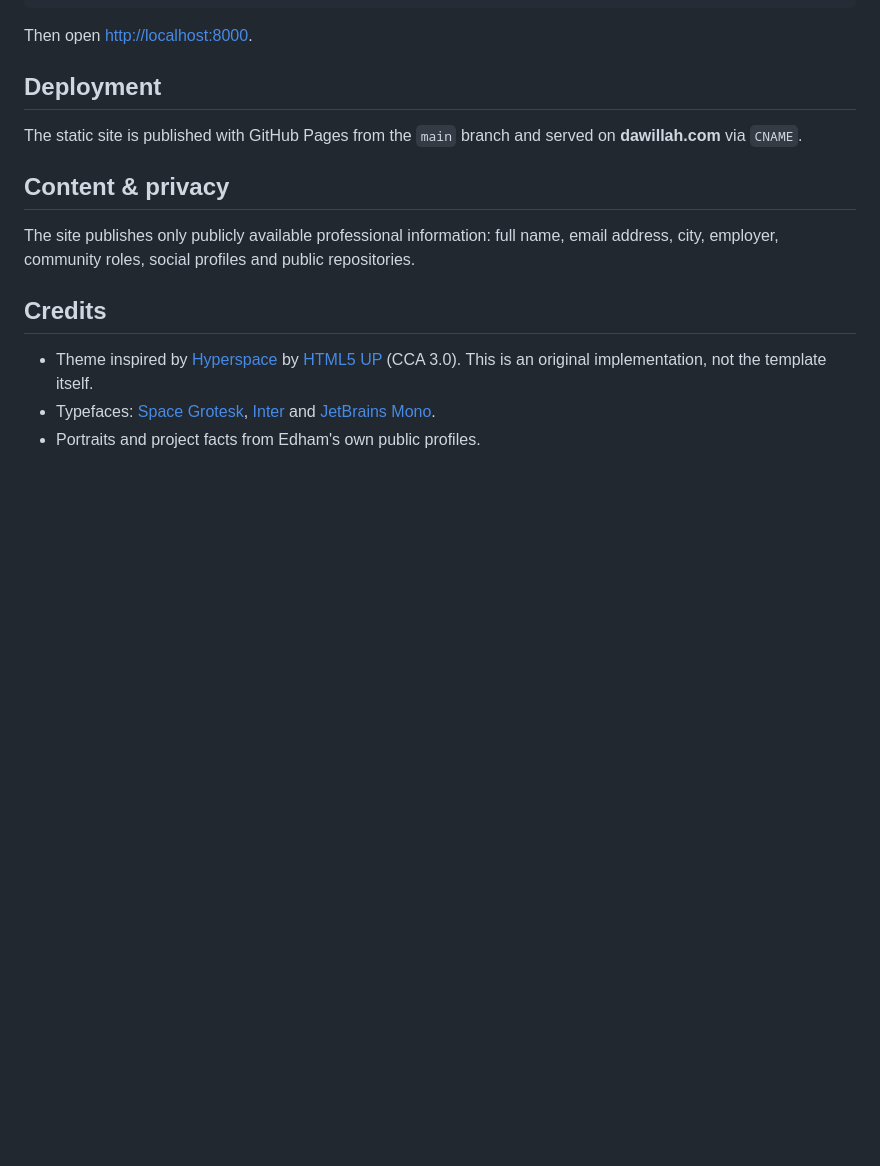
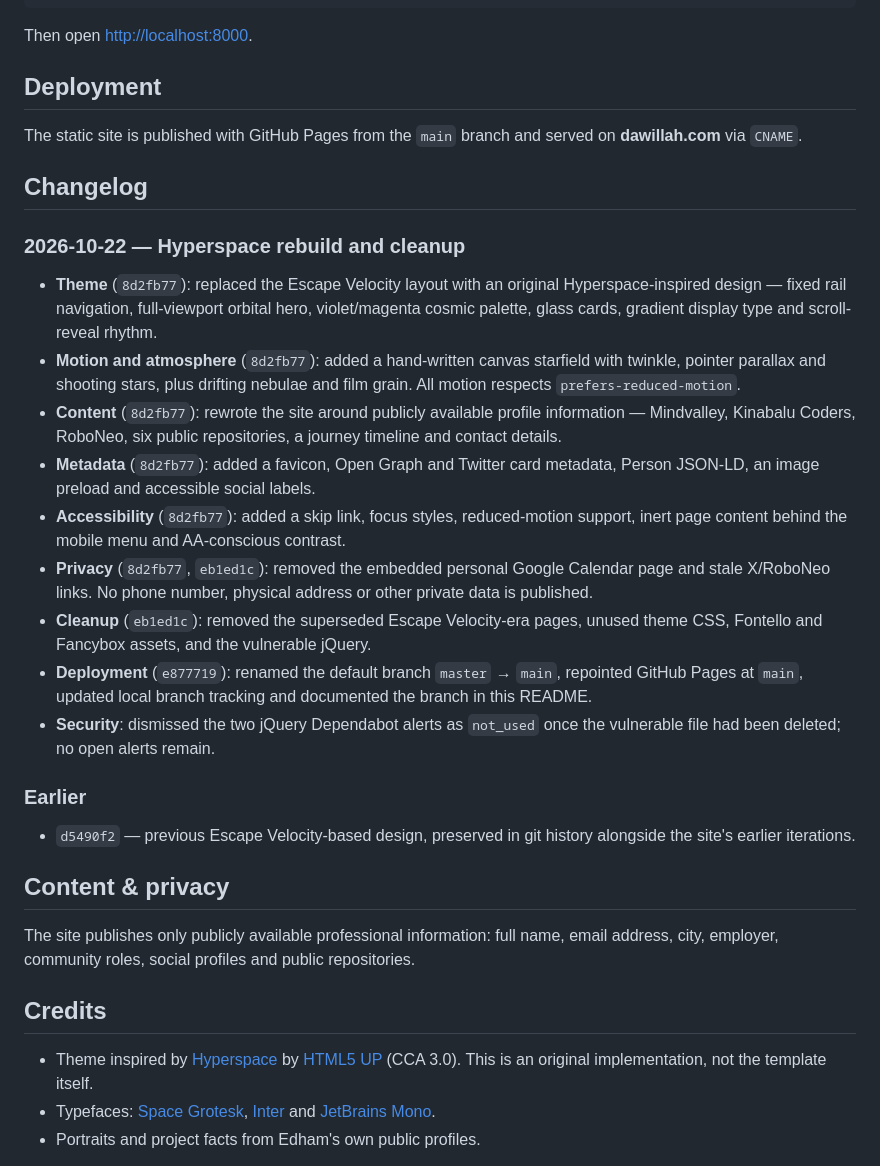
Before and after one commit to edthix/edthix.github.io, a Markdown page: README.md, the part around the change. Rendered like a GitHub page; blank space fills up the shorter version.

Commit message:
Add a changelog to the README
Record the Hyperspace-inspired rebuild, privacy and accessibility work, legacy asset cleanup, branch migration to main, and the dismissed jQuery alerts.

```diff
--- a/README.md
+++ b/README.md
@@ -60,6 +60,40 @@ Then open <http://localhost:8000>.
 The static site is published with GitHub Pages from the `main` branch and
 served on **dawillah.com** via `CNAME`.
 
+## Changelog
+
+### 2026-10-22 — Hyperspace rebuild and cleanup
+
+- **Theme** (`8d2fb77`): replaced the Escape Velocity layout with an original
+  Hyperspace-inspired design — fixed rail navigation, full-viewport orbital
+  hero, violet/magenta cosmic palette, glass cards, gradient display type and
+  scroll-reveal rhythm.
+- **Motion and atmosphere** (`8d2fb77`): added a hand-written canvas starfield
+  with twinkle, pointer parallax and shooting stars, plus drifting nebulae and
+  film grain. All motion respects `prefers-reduced-motion`.
+- **Content** (`8d2fb77`): rewrote the site around publicly available profile
+  information — Mindvalley, Kinabalu Coders, RoboNeo, six public repositories,
+  a journey timeline and contact details.
+- **Metadata** (`8d2fb77`): added a favicon, Open Graph and Twitter card
+  metadata, Person JSON-LD, an image preload and accessible social labels.
+- **Accessibility** (`8d2fb77`): added a skip link, focus styles, reduced-motion
+  support, inert page content behind the mobile menu and AA-conscious contrast.
+- **Privacy** (`8d2fb77`, `eb1ed1c`): removed the embedded personal Google
+  Calendar page and stale X/RoboNeo links. No phone number, physical address or
+  other private data is published.
+- **Cleanup** (`eb1ed1c`): removed the superseded Escape Velocity-era pages,
+  unused theme CSS, Fontello and Fancybox assets, and the vulnerable jQuery.
+- **Deployment** (`e877719`): renamed the default branch `master` → `main`,
+  repointed GitHub Pages at `main`, updated local branch tracking and
+  documented the branch in this README.
+- **Security**: dismissed the two jQuery Dependabot alerts as `not_used` once
+  the vulnerable file had been deleted; no open alerts remain.
+
+### Earlier
+
+- `d5490f2` — previous Escape Velocity-based design, preserved in git history
+  alongside the site's earlier iterations.
+
 ## Content & privacy
 
 The site publishes only publicly available professional information: full name,
```
